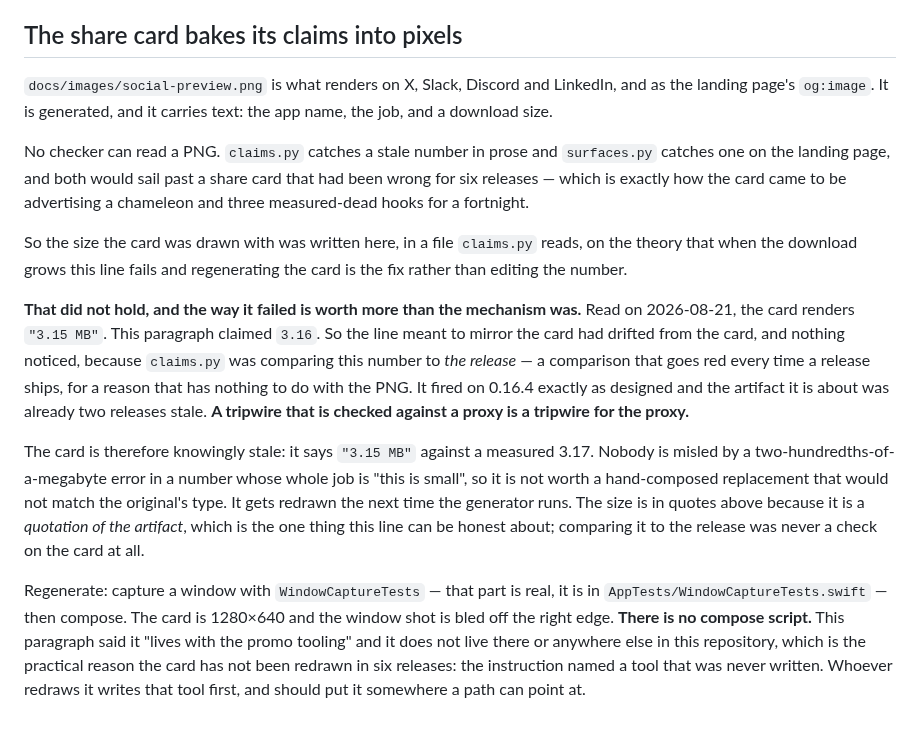
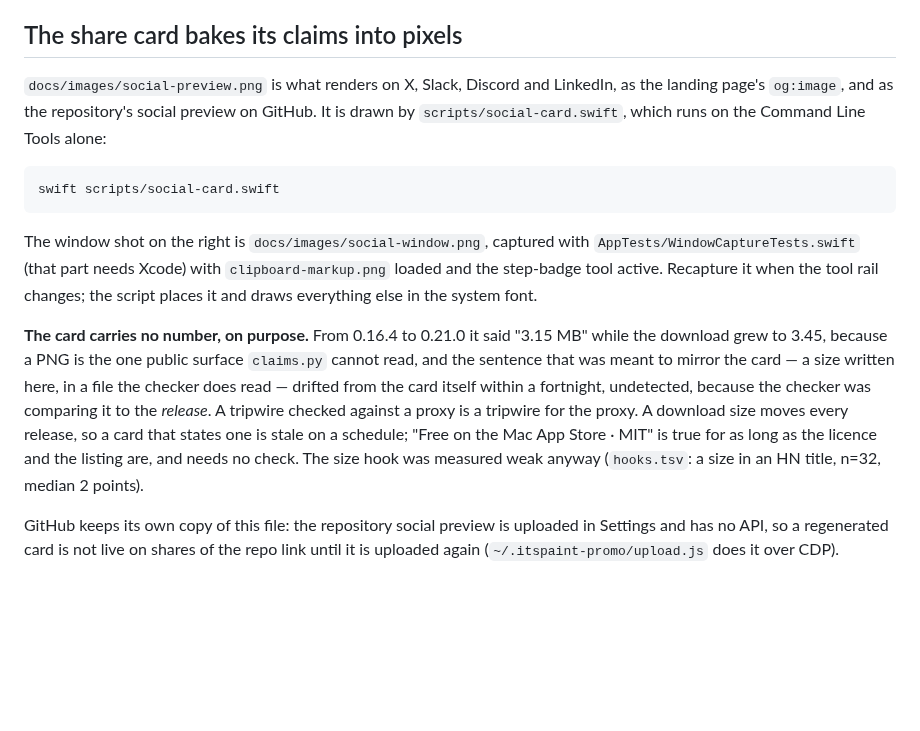
Before and after one commit to joshlin2201/itspaint, a Markdown page: docs/CAPTURE.md, the part around the change. Rendered like a GitHub page; blank space fills up the shorter version.

````diff
--- a/docs/CAPTURE.md
+++ b/docs/CAPTURE.md
@@ -187,38 +187,28 @@ demonstrably cannot phone home, and the source is right there.
 ## The share card bakes its claims into pixels
 
 `docs/images/social-preview.png` is what renders on X, Slack, Discord and LinkedIn,
-and as the landing page's `og:image`. It is generated, and it carries text: the app
-name, the job, and a download size.
+as the landing page's `og:image`, and as the repository's social preview on GitHub. It
+is drawn by `scripts/social-card.swift`, which runs on the Command Line Tools alone:
 
-No checker can read a PNG. `claims.py` catches a stale number in prose and
-`surfaces.py` catches one on the landing page, and both would sail past a share card
-that had been wrong for six releases — which is exactly how the card came to be
-advertising a chameleon and three measured-dead hooks for a fortnight.
+```sh
+swift scripts/social-card.swift
+```
 
-So the size the card was drawn with was written here, in a file `claims.py` reads, on
-the theory that when the download grows this line fails and regenerating the card is
-the fix rather than editing the number.
+The window shot on the right is `docs/images/social-window.png`, captured with
+`AppTests/WindowCaptureTests.swift` (that part needs Xcode) with `clipboard-markup.png`
+loaded and the step-badge tool active. Recapture it when the tool rail changes; the
+script places it and draws everything else in the system font.
 
-**That did not hold, and the way it failed is worth more than the mechanism was.**
-Read on 2026-08-21, the card renders `"3.15 MB"`. This paragraph claimed `3.16`. So the
-line meant to mirror the card had drifted from the card, and nothing noticed, because
-`claims.py` was comparing this number to *the release* — a comparison that goes red
-every time a release ships, for a reason that has nothing to do with the PNG. It fired
-on 0.16.4 exactly as designed and the artifact it is about was already two releases
-stale. **A tripwire that is checked against a proxy is a tripwire for the proxy.**
+**The card carries no number, on purpose.** From 0.16.4 to 0.21.0 it said "3.15 MB"
+while the download grew to 3.45, because a PNG is the one public surface `claims.py`
+cannot read, and the sentence that was meant to mirror the card — a size written here,
+in a file the checker does read — drifted from the card itself within a fortnight,
+undetected, because the checker was comparing it to the *release*. A tripwire checked
+against a proxy is a tripwire for the proxy. A download size moves every release, so a
+card that states one is stale on a schedule; "Free on the Mac App Store · MIT" is true
+for as long as the licence and the listing are, and needs no check. The size hook was
+measured weak anyway (`hooks.tsv`: a size in an HN title, n=32, median 2 points).
 
-The card is therefore knowingly stale: it says `"3.15 MB"` against a measured 3.17.
-Nobody is misled by a two-hundredths-of-a-megabyte error in a number whose whole job is
-"this is small", so it is not worth a hand-composed replacement that would not match
-the original's type. It
-gets redrawn the next time the generator runs. The size is in quotes above because it
-is a *quotation of the artifact*, which is the one thing this line can be honest
-about; comparing it to the release was never a check on the card at all.
-
-Regenerate: capture a window with `WindowCaptureTests` — that part is real, it is in
-`AppTests/WindowCaptureTests.swift` — then compose. The card is 1280×640 and the window
-shot is bled off the right edge. **There is no compose script.** This paragraph said it
-"lives with the promo tooling" and it does not live there or anywhere else in this
-repository, which is the practical reason the card has not been redrawn in six
-releases: the instruction named a tool that was never written. Whoever redraws it
-writes that tool first, and should put it somewhere a path can point at.
+GitHub keeps its own copy of this file: the repository social preview is uploaded in
+Settings and has no API, so a regenerated card is not live on shares of the repo link
+until it is uploaded again (`~/.itspaint-promo/upload.js` does it over CDP).
````
Also changed, not shown: docs/images/social-preview.png, docs/images/social-window.png (added), 1 other file.
